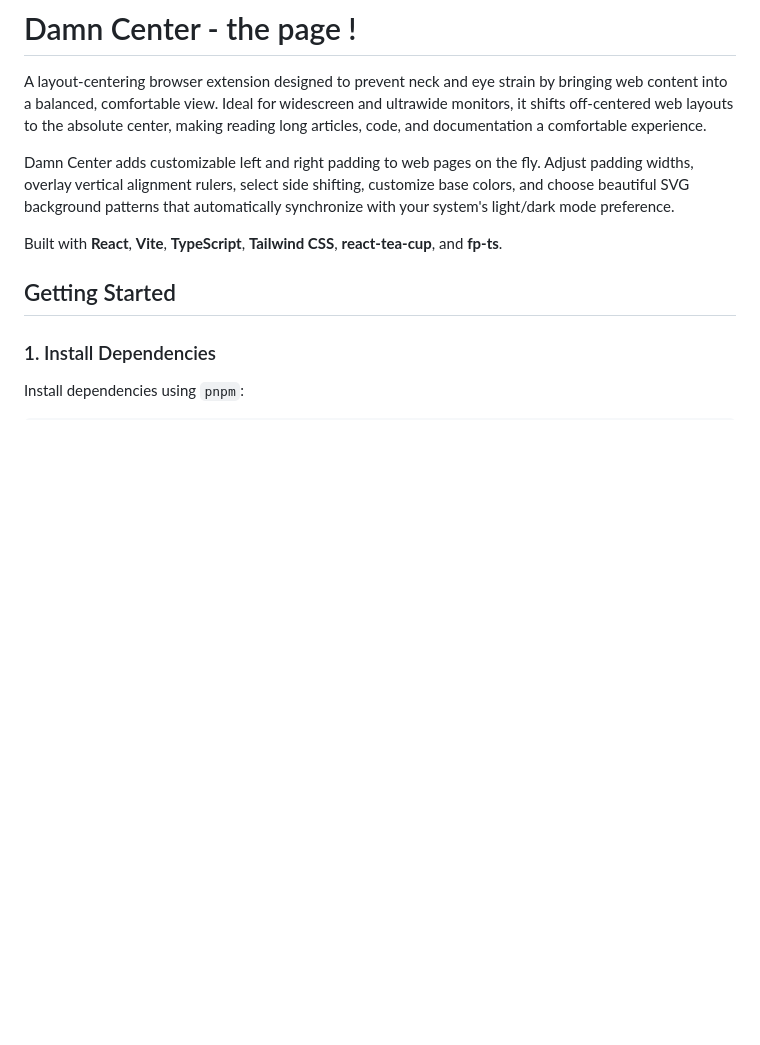
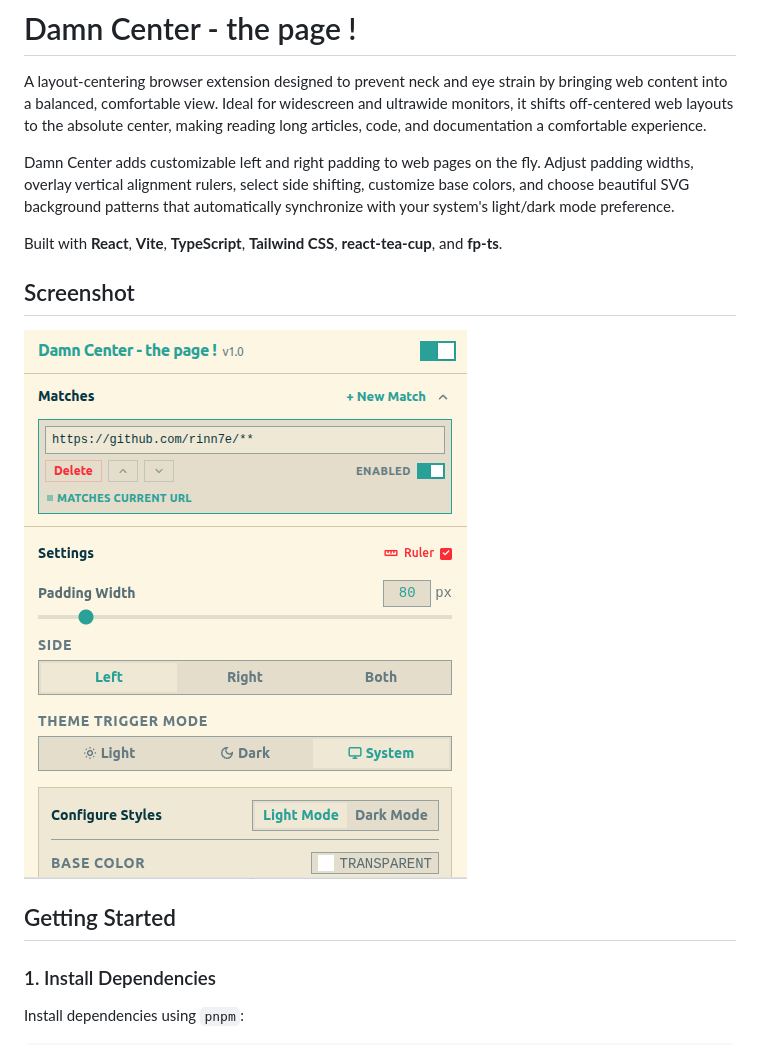
Before and after one commit to rinn7e/damn-center-extension, a Markdown page: README.md, the part around the change. Rendered like a GitHub page; pictures changed too: public/screenshot/screenshot2.png (added); blank space fills up the shorter version.

Commit message:
add screenshots

```diff
--- a/README.md
+++ b/README.md
@@ -7,6 +7,11 @@ A layout-centering browser extension designed to prevent neck and eye strain by
 Damn Center adds customizable left and right padding to web pages on the fly. Adjust padding widths, overlay vertical alignment rulers, select side shifting, customize base colors, and choose beautiful SVG background patterns that automatically synchronize with your system's light/dark mode preference.
 
 Built with **React**, **Vite**, **TypeScript**, **Tailwind CSS**, **react-tea-cup**, and **fp-ts**.
+
+## Screenshot
+
+![Damn Center Screenshot](public/screenshot/screenshot2.png)
+
 
 ## Getting Started
 
```
Also changed, not shown: public/screenshot/screenshot1.png (renamed from public/screenshot/Screenshot from 2026-06-08 10-45-56.png).
